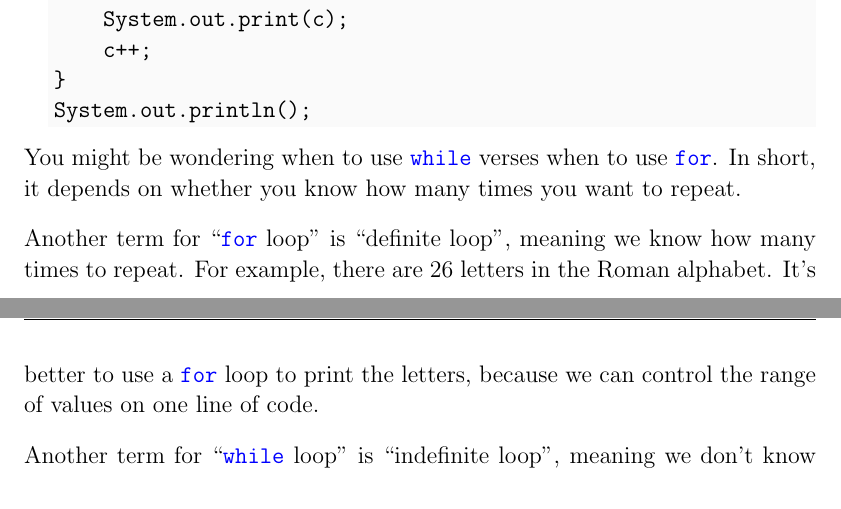
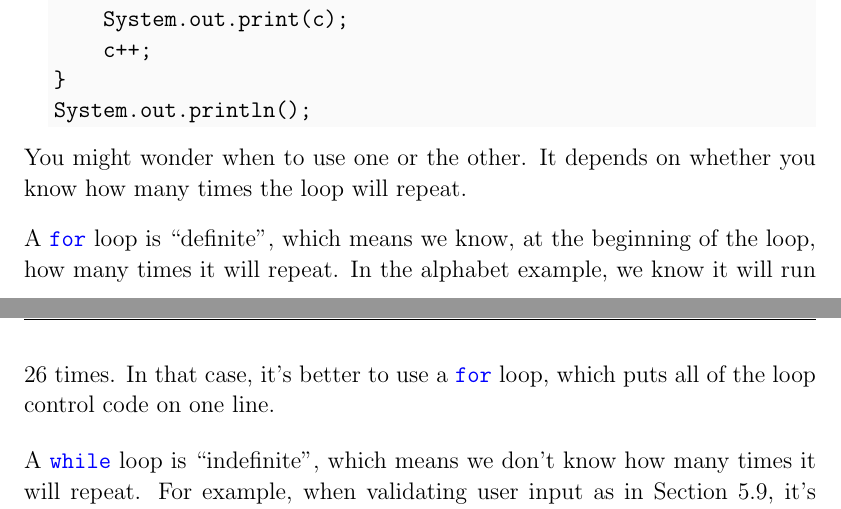
Before and after one commit to ChrisMayfield/ThinkJava2, a LaTeX thesis (book/thinkjava.tex, which reads book/ch06.tex): two parts of pages 118 and 119 of 329, joined at a grey line, cut so that both start at the same text. Compiled offline with pdfLaTeX; a LaTeX package or settings file that is missing is left out.

Commit message:
Revisions

```diff
--- a/book/ch06.tex
+++ b/book/ch06.tex
@@ -384,15 +383,15 @@ while (c <= 'Z') {
 System.out.println();
 \end{code}
 
-You might be wondering when to use \java{while} verses when to use \java{for}.
-In short, it depends on whether you know how many times you want to repeat.
+You might wonder when to use one or the other.  It depends on whether you know how many times the loop will repeat.
 
-Another term for ``\java{for} loop'' is ``definite loop'', meaning we know how many times to repeat.
-For example, there are 26 letters in the Roman alphabet.
-It's better to use a \java{for} loop to print the letters, because we can control the range of values on one line of code.
+A \java{for} loop is ``definite'', which means we know, at the beginning of the loop, how many times it will repeat.
+In the alphabet example, we know it will run 26 times.
+In that case, it's better to use a \java{for} loop, which puts all of the loop control code on one line.
 
-Another term for ``\java{while} loop'' is ``indefinite loop'', meaning we don't know how many times to repeat.
-When validating user input (see Section~\ref{validate}), it's impossible to know how many times the user will enter a wrong value.
+A \java{while} loop is ``indefinite'', which means we don't know how many times it will repeat.
+For example, when validating user input as in Section~\ref{validate}, it's impossible to know how many times the user will enter a wrong value.
+In this case, a \java{while} loop is more appropriate.
 
 \begin{code}
 System.out.print("Enter a number: ");
```
Also changed, not shown: book/ch06.tex (22 more changed lines).
